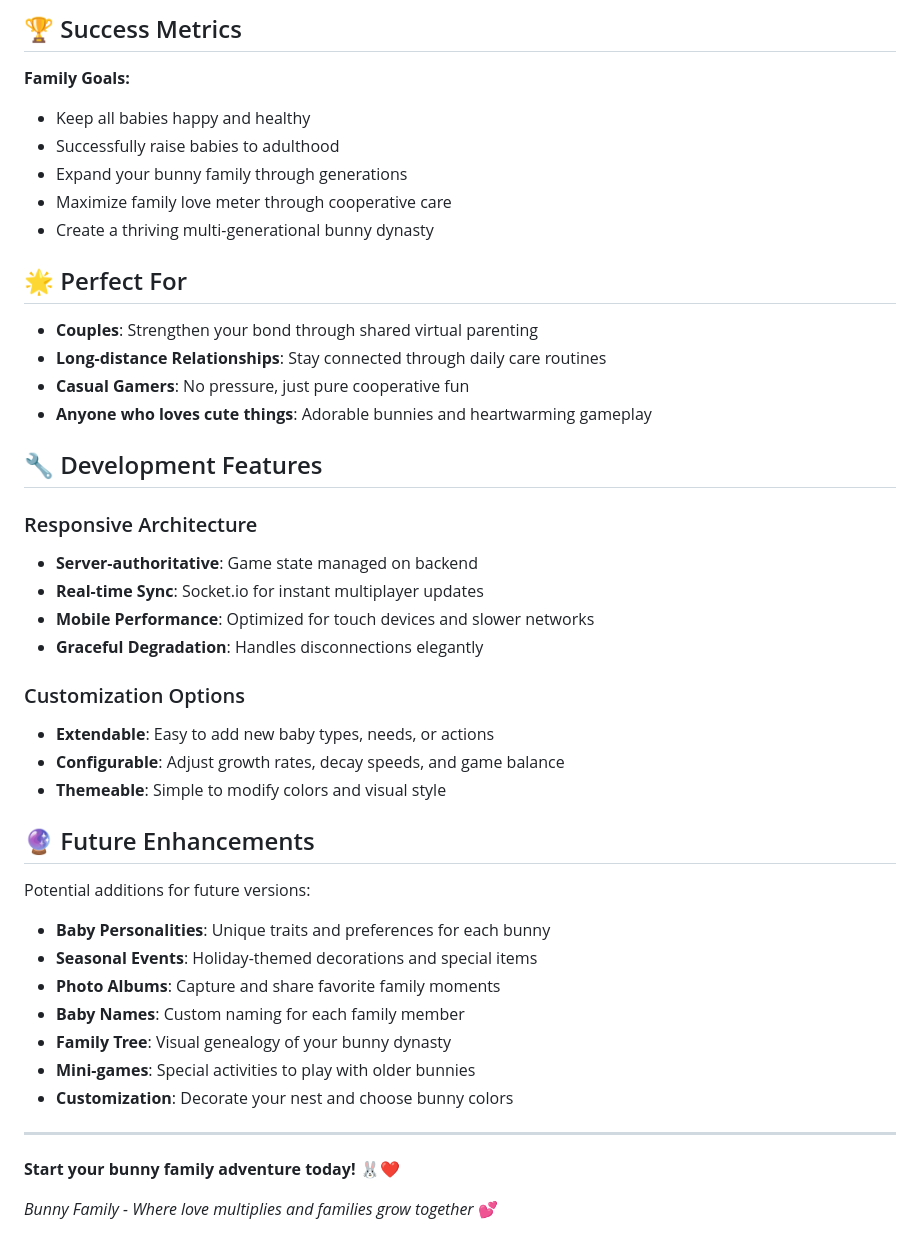
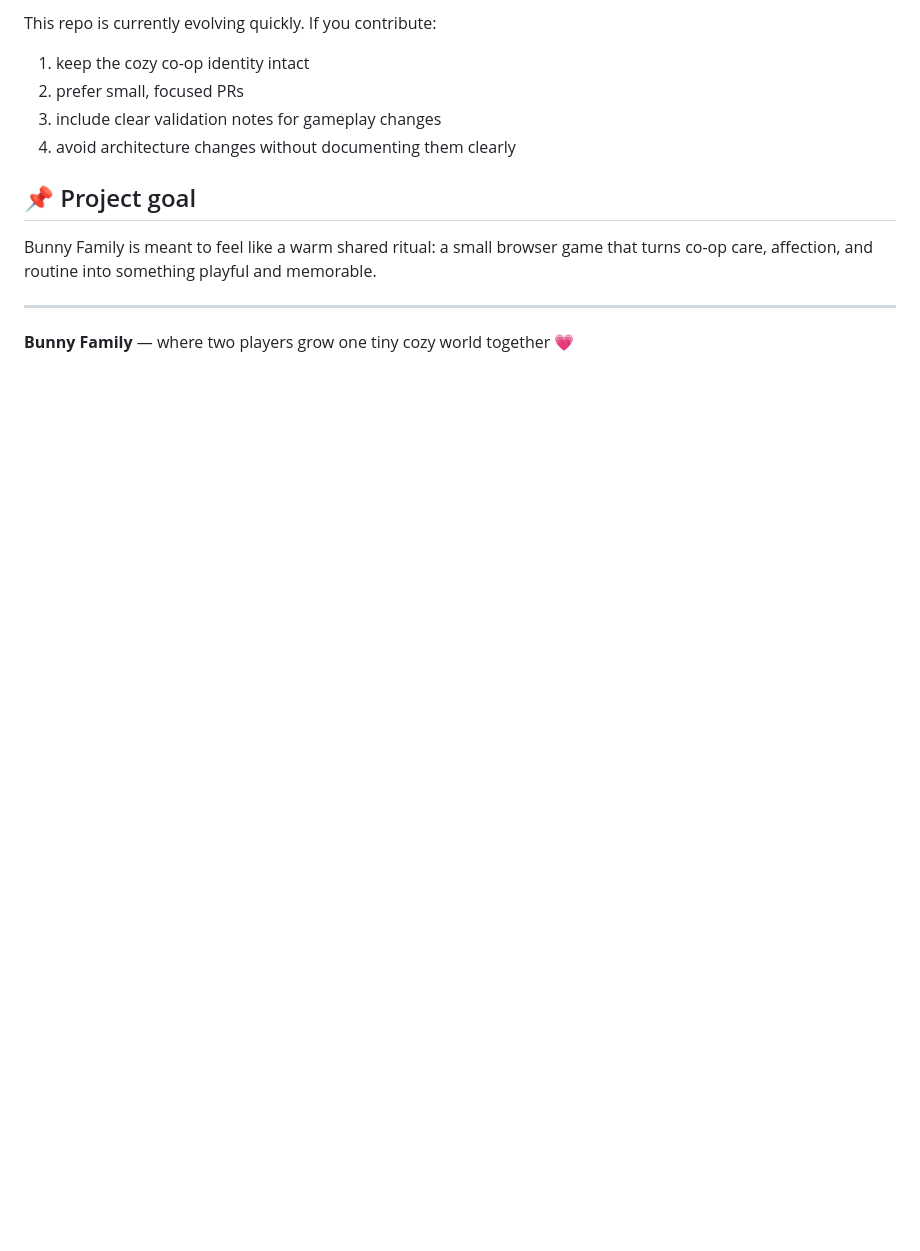
Before and after one commit to jonny-levi/bunny-game, a Markdown page: README.md, the part around one of its changes. Drawn GitHub-style; blank space fills up the shorter version.

```diff
--- a/README.md
+++ b/README.md
@@ -147,46 +147,15 @@ Design source of truth: [`docs/FIGMA-DESIGN-DIRECTION.md`](docs/FIGMA-DESIGN-DIR
 
-## 🏆 Success Metrics
+This repo is currently evolving quickly. If you contribute:
 
-**Family Goals:**
-- Keep all babies happy and healthy
-- Successfully raise babies to adulthood
-- Expand your bunny family through generations
-- Maximize family love meter through cooperative care
-- Create a thriving multi-generational bunny dynasty
+1. keep the cozy co-op identity intact
+2. prefer small, focused PRs
+3. include clear validation notes for gameplay changes
+4. avoid architecture changes without documenting them clearly
 
-## 🌟 Perfect For
+## 📌 Project goal
 
-- **Couples**: Strengthen your bond through shared virtual parenting
-- **Long-distance Relationships**: Stay connected through daily care routines
-- **Casual Gamers**: No pressure, just pure cooperative fun
-- **Anyone who loves cute things**: Adorable bunnies and heartwarming gameplay
-
-## 🔧 Development Features
-
-### Responsive Architecture
-- **Server-authoritative**: Game state managed on backend
-- **Real-time Sync**: Socket.io for instant multiplayer updates
-- **Mobile Performance**: Optimized for touch devices and slower networks
-- **Graceful Degradation**: Handles disconnections elegantly
-
-### Customization Options
-- **Extendable**: Easy to add new baby types, needs, or actions
-- **Configurable**: Adjust growth rates, decay speeds, and game balance
-- **Themeable**: Simple to modify colors and visual style
-
-## 🔮 Future Enhancements
-
-Potential additions for future versions:
-- **Baby Personalities**: Unique traits and preferences for each bunny
-- **Seasonal Events**: Holiday-themed decorations and special items
-- **Photo Albums**: Capture and share favorite family moments
-- **Baby Names**: Custom naming for each family member
-- **Family Tree**: Visual genealogy of your bunny dynasty
-- **Mini-games**: Special activities to play with older bunnies
-- **Customization**: Decorate your nest and choose bunny colors
+Bunny Family is meant to feel like a warm shared ritual: a small browser game that turns co-op care, affection, and routine into something playful and memorable.
 
 ---
 
-**Start your bunny family adventure today! 🐰❤️**
-
-*Bunny Family - Where love multiplies and families grow together* 💕
+**Bunny Family** — where two players grow one tiny cozy world together 💗
```
Also changed, not shown: other parts of README.md (+100 -100 lines).
